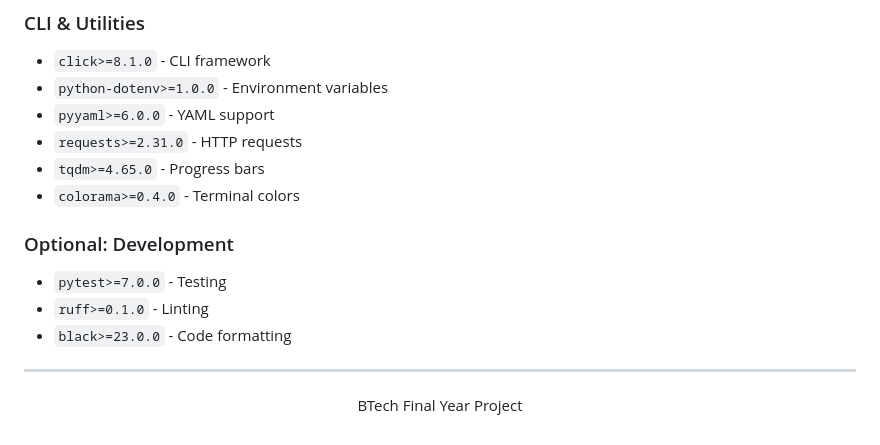
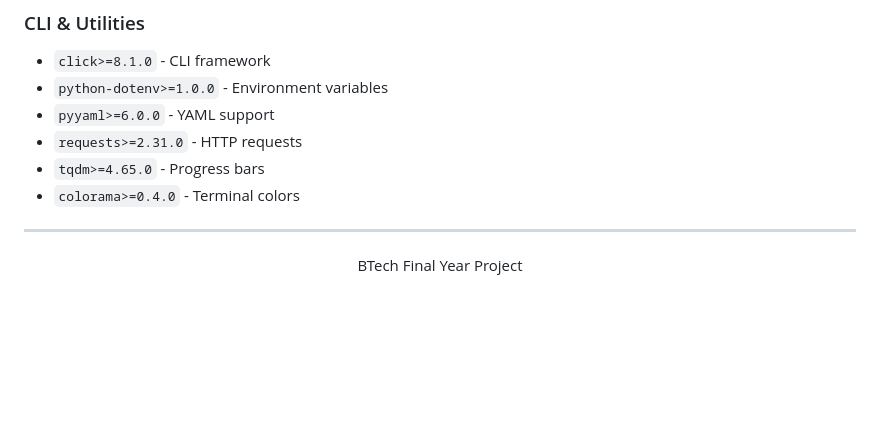
Before and after one commit to nityam-vasu/BitRAG, a Markdown page: README.md, the part around the change. GitHub-like rendering; blank space fills up the shorter version.

```diff
--- a/README.md
+++ b/README.md
@@ -297,11 +297,6 @@ ollama pull llama3.2:1b
 - `tqdm>=4.65.0` - Progress bars
 - `colorama>=0.4.0` - Terminal colors
 
-### Optional: Development
-- `pytest>=7.0.0` - Testing
-- `ruff>=0.1.0` - Linting
-- `black>=23.0.0` - Code formatting
-
 
 
 ---
```
